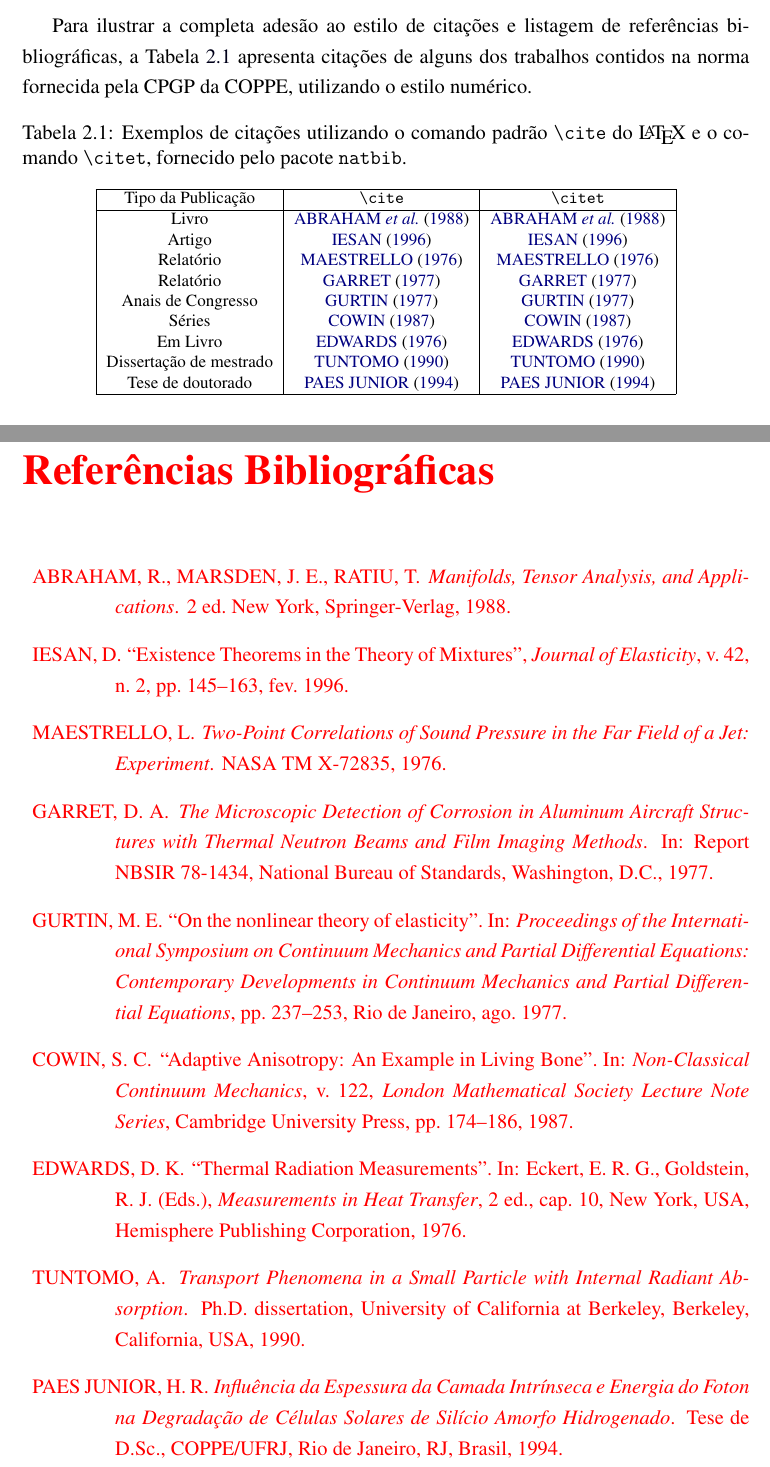
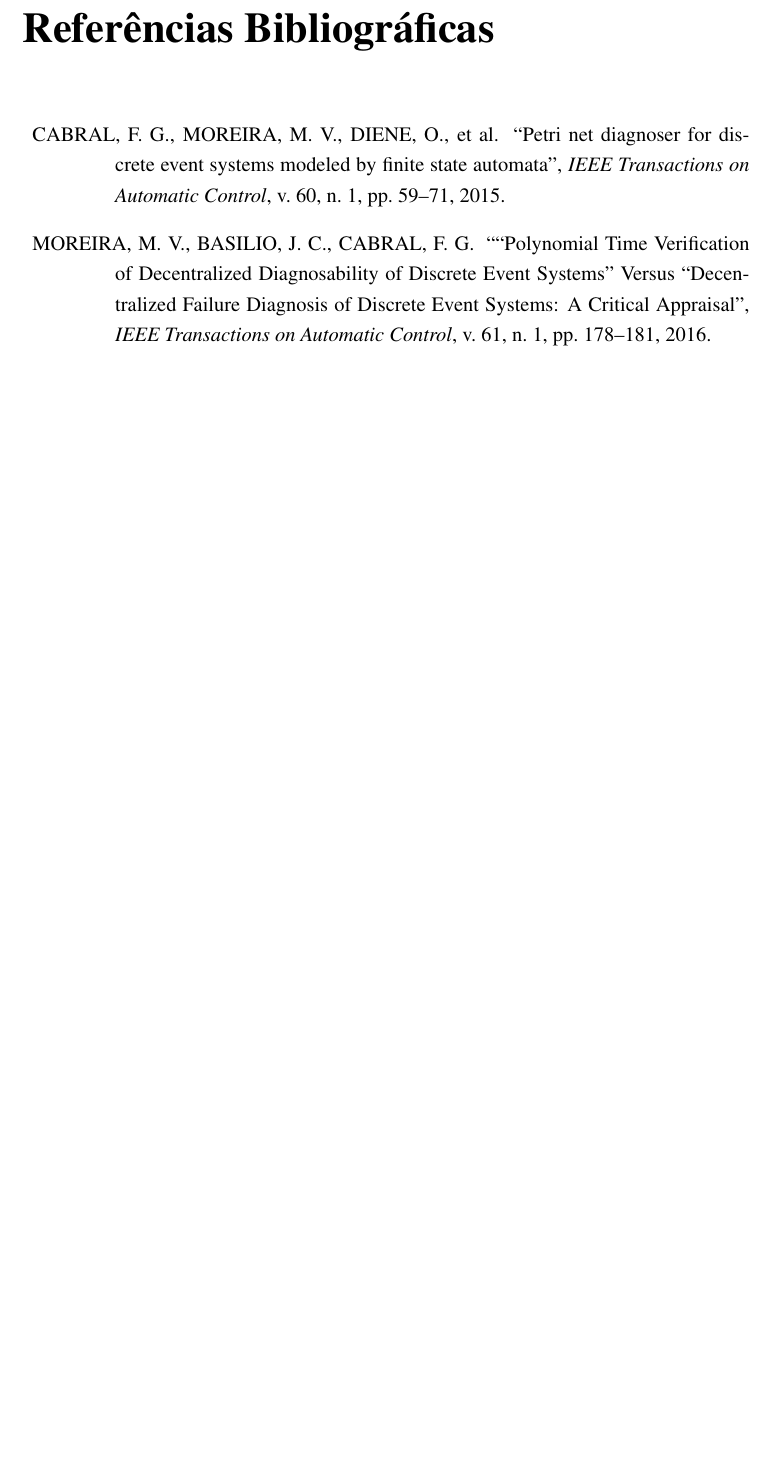
Before and after one commit to Accacio/docsTCC, a LaTeX thesis (tex/main.tex, which reads tex/bibliography.bib, tex/mainMatter/chap02.tex, tex/thesis.bib): two parts of pages 13 and 18 of 19 before the commit and part of page 18 of 19 after it, the two joined at a grey line, cut at the place of the change, the shorter picture padded with empty space. Compiled offline with pdfLaTeX.

Commit message:
bibliography

```diff
--- /dev/null
+++ b/tex/bibliography.bib
@@ -0,0 +1,22 @@
+
+@article{cabral2015petri,
+  title= "Petri net diagnoser for discrete event systems modeled by finite state automata",
+  author= "Cabral, Felipe Gomes and Moreira, Marcos Vicente and Diene, Oumar and Basilio, Jo{\~a}o Carlos",
+  journal= "IEEE Transactions on Automatic Control",
+  volume=60,
+  number=1,
+  pages= {59--71},
+  year=2015,
+  publisher="IEE"
+}
+
+@article{moreira2016polynomial,
+  title= {“Polynomial Time Verification of Decentralized Diagnosability of Discrete Event Systems” Versus “Decentralized Failure Diagnosis of Discrete Event Systems: A Critical Appraisal},
+  author= "Moreira, Marcos V and Basilio, Joao C and Cabral, Felipe G",
+  journal= "IEEE Transactions on Automatic Control",
+  volume="61",
+  number={1},
+  pages={178--181},
+  year={2016},
+  publisher={IEEE}
+}
--- a/tex/mainMatter/chap02.tex
+++ b/tex/mainMatter/chap02.tex
@@ -1,39 +1,6 @@
 \chapter{Revisão Bibliográfica}
 
-Para ilustrar a completa ades\~ao ao estilo de cita{\c c}\~oes e listagem de
-refer\^encias bibliogr\'aficas, a Tabela~\ref{tab:citation} apresenta cita{\c
-c}\~oes de alguns dos trabalhos contidos na norma fornecida pela CPGP da
-COPPE, utilizando o estilo num\'erico.
 
-\begin{table}[h]
-\caption{Exemplos de cita{\c c}\~oes utilizando o comando padr\~ao
-  \texttt{\textbackslash cite} do \LaTeX\ e
-  o comando \texttt{\textbackslash citet},
-  fornecido pelo pacote \texttt{natbib}.}
-\label{tab:citation}
-\centering
-{\footnotesize
-\begin{tabular}{|c|c|c|}
-  \hline
-  Tipo da Publica{\c c}\~ao & \verb|\cite| & \verb|\citet|\\
-  \hline
-  Livro & \cite{book-example} & \citet{book-example}\\
-  Artigo & \cite{article-example} & \citet{article-example}\\
-  Relat\'orio & \cite{techreport-example} & \citet{techreport-example}\\
-  Relat\'orio & \cite{techreport-exampleIn} & \citet{techreport-exampleIn}\\
-  Anais de Congresso & \cite{inproceedings-example} &
-    \citet{inproceedings-example}\\
-  S\'eries & \cite{incollection-example} & \citet{incollection-example}\\
-  Em Livro & \cite{inbook-example} & \citet{inbook-example}\\
-  Disserta{\c c}\~ao de mestrado & \cite{mastersthesis-example} &
-    \citet{mastersthesis-example}\\
-  Tese de doutorado & \cite{phdthesis-example} & \citet{phdthesis-example}\\
-  \hline
-
-\end{tabular}}
-\end{table}
-
-\citep{moreira2016polynomial}
 %%% Local Variables:
 %%% mode: latex
 %%% TeX-master: "../main"
--- a/tex/thesis.bib
+++ /dev/null
@@ -1,15 +0,0 @@
-@BOOK{book-example,
-   author = "R. Abraham and J. E. Marsden and T. Ratiu",
-   title = "Manifolds, Tensor Analysis, and Applications",
-   edition = "2",
-   address = "New York",
-   publisher = "Springer-Verlag",
-   year = "1988",
-}
-
-@ARTICLE{article-example,
-   author = "D. Iesan",
-   title = {Existence Theorems in the Theory of Mixtures},
-   journal = {Journal of Elasticity},
-   volume = {42},
-   number = {2},
@@ -22,21 +0,0 @@
-  author = "D. A. Garret",
-  title = "The Microscopic Detection of Corrosion in Aluminum Aircraft Structures with Thermal Neutron Beams and Film Imaging Methods",
-  type = "In: Report",
-  number = "NBSIR 78-1434",
-  institution = "National Bureau of Standards",
-  address = "Washington, D.C.",
-  year = "1977",
-}
-
-@TECHREPORT{techreport-example,
-   author = "L. Maestrello",
-   title = "Two-Point Correlations of Sound Pressure in the Far Field of a Jet: Experiment",
-   type = "{NASA}",
-   number = "{TM}~{X}-72835",
-   year = 1976,
-}
-
-@INPROCEEDINGS{inproceedings-example,
-   author = "M. E. Gurtin",
-   title = "On the nonlinear theory of elasticity",
-   booktitle = "Proceedings of the International Symposium on Continuum Mechanics and Partial Differential Equations: Contemporary Developments in Continuum Mechanics and Partial Differential Equations",
@@ -46,44 +0,0 @@
-   year = 1977,
-}
-
-
-@INCOLLECTION{incollection-example,
-   author = "S. C. Cowin",
-   title = "Adaptive Anisotropy: An Example in Living Bone",
-   booktitle = "Non-Classical Continuum Mechanics",
-   series = "London Mathematical Society Lecture Note Series",
-   volume = "122",
-   publisher = "Cambridge University Press",
-   pages = "174--186",
-   year = 1987,
-}
-
-@INBOOK{inbook-example,
-   author = "D. K. Edwards",
-   title = "Thermal Radiation Measurements",
-   address = "New York, USA",
-   booktitle = "Measurements in Heat Transfer",
-   publisher = "Hemisphere Publishing Corporation",
-   editor = "E. R. G. Eckert and R. J. Goldstein",
-   edition = 2,
-   year = "1976",
-   chapter = "10",
-}
-
-@MASTERSTHESIS{mastersthesis-example,
-   author = "A. Tuntomo",
-   title = "Transport Phenomena in a Small Particle with Internal Radiant Absorption",
-   school = "University of California at Berkeley",
-   type = "{Ph.D.} dissertation",
-   address = "Berkeley, California, USA",
-   year = 1990,
-}
-
-@PHDTHESIS{phdthesis-example,
-   author = "Paes~Junior, H. R.",
-   title = "Influ{\^e}ncia da Espessura da Camada Intr{\'i}nseca e Energia do Foton na Degrada{\c c}\~ao de C{\'e}lulas Solares de Sil{\'i}cio Amorfo Hidrogenado",
-   school = "COPPE/UFRJ",
-   address = "Rio de Janeiro, RJ, Brasil",
-   type = "Tese de {D.Sc.}",
-   year = 1994,
-}
```
Also changed, not shown: tex/coppe-unsrt.bst (+3 -2 lines), tex/main.tex (+1 -3 lines), tex/thesis.bib (9 more changed lines).
